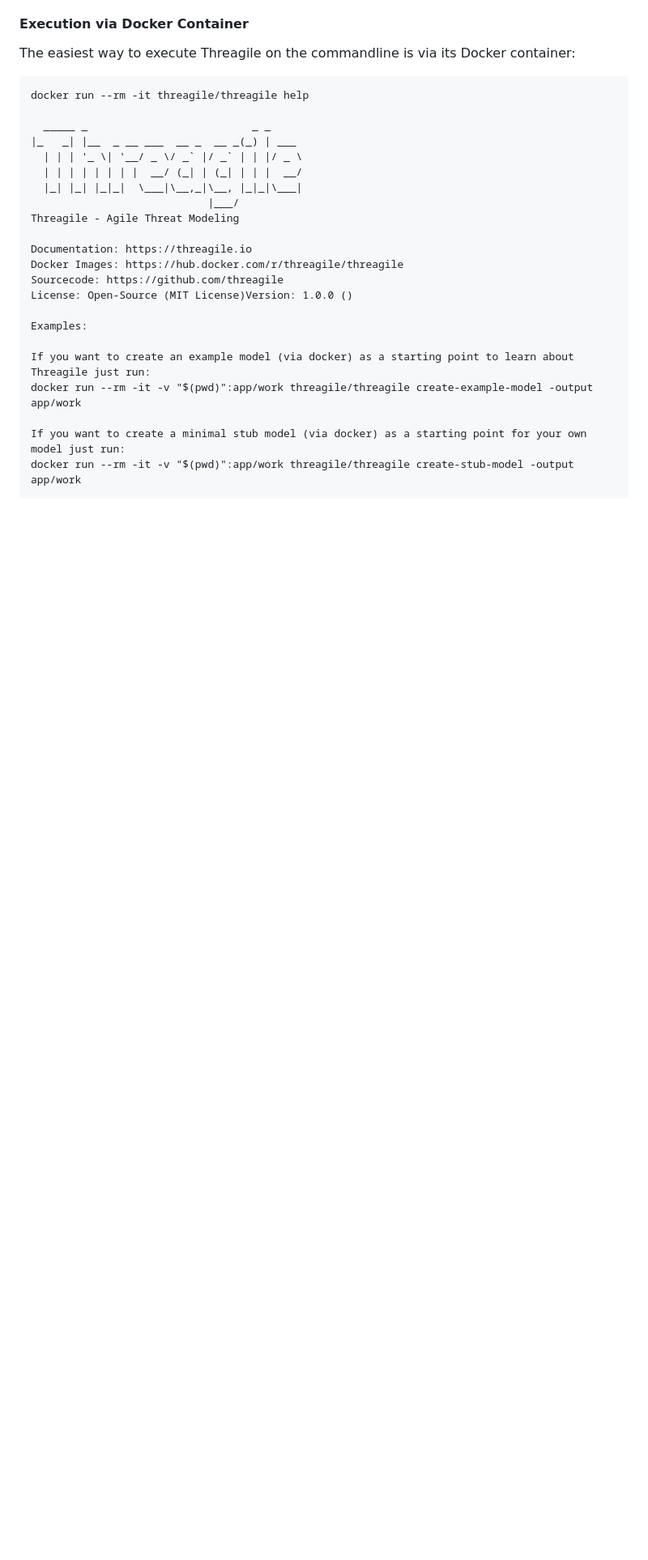
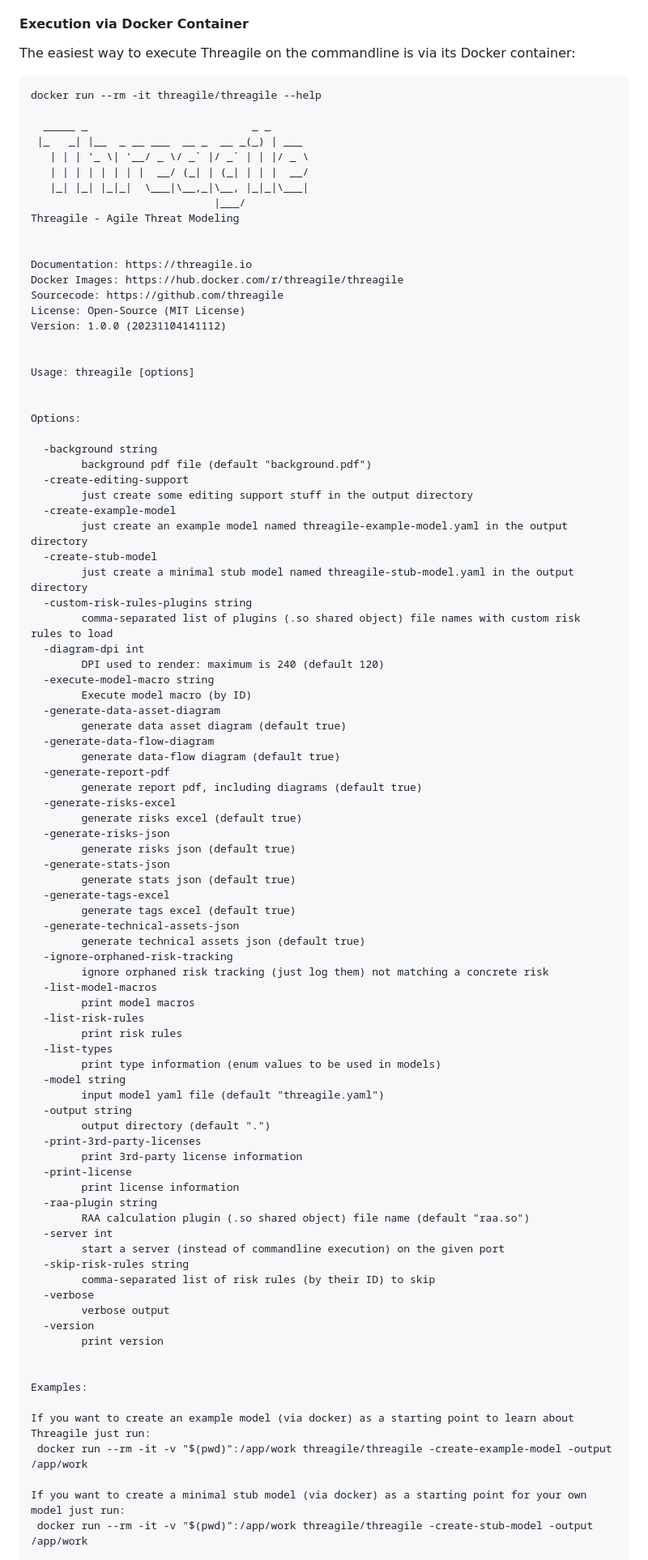
Before and after one commit to Threagile/threagile, a Markdown page: README.md, the part around one of its changes. Shown at 81% size. Drawn GitHub-style; blank space fills up the shorter version.

Commit message:
update README.md with current help output

```diff
--- a/README.md
+++ b/README.md
@@ -14,27 +14,93 @@ are checked against the architecture model.
 #### Execution via Docker Container
 The easiest way to execute Threagile on the commandline is via its Docker container:
 
-    docker run --rm -it threagile/threagile help
+    docker run --rm -it threagile/threagile --help
 
       _____ _                          _ _
-    |_   _| |__  _ __ ___  __ _  __ _(_) | ___
-      | | | '_ \| '__/ _ \/ _` |/ _` | | |/ _ \
-      | | | | | | | |  __/ (_| | (_| | | |  __/
-      |_| |_| |_|_|  \___|\__,_|\__, |_|_|\___|
-                                |___/
+     |_   _| |__  _ __ ___  __ _  __ _(_) | ___
+       | | | '_ \| '__/ _ \/ _` |/ _` | | |/ _ \
+       | | | | | | | |  __/ (_| | (_| | | |  __/
+       |_| |_| |_|_|  \___|\__,_|\__, |_|_|\___|
+                                 |___/
     Threagile - Agile Threat Modeling
+
 
     Documentation: https://threagile.io
     Docker Images: https://hub.docker.com/r/threagile/threagile
     Sourcecode: https://github.com/threagile
-    License: Open-Source (MIT License)Version: 1.0.0 ()
+    License: Open-Source (MIT License)
+    Version: 1.0.0 (20231104141112)
+
+
+    Usage: threagile [options]
+
+
+    Options:
+
+      -background string
+        	background pdf file (default "background.pdf")
+      -create-editing-support
+        	just create some editing support stuff in the output directory
+      -create-example-model
+        	just create an example model named threagile-example-model.yaml in the output directory
+      -create-stub-model
+        	just create a minimal stub model named threagile-stub-model.yaml in the output directory
+      -custom-risk-rules-plugins string
+        	comma-separated list of plugins (.so shared object) file names with custom risk rules to load
+      -diagram-dpi int
+        	DPI used to render: maximum is 240 (default 120)
+      -execute-model-macro string
+        	Execute model macro (by ID)
+      -generate-data-asset-diagram
+        	generate data asset diagram (default true)
+      -generate-data-flow-diagram
+        	generate data-flow diagram (default true)
+      -generate-report-pdf
+        	generate report pdf, including diagrams (default true)
+      -generate-risks-excel
+        	generate risks excel (default true)
+      -generate-risks-json
+        	generate risks json (default true)
+      -generate-stats-json
+        	generate stats json (default true)
+      -generate-tags-excel
+        	generate tags excel (default true)
+      -generate-technical-assets-json
+        	generate technical assets json (default true)
+      -ignore-orphaned-risk-tracking
+        	ignore orphaned risk tracking (just log them) not matching a concrete risk
+      -list-model-macros
+        	print model macros
+      -list-risk-rules
+        	print risk rules
+      -list-types
+        	print type information (enum values to be used in models)
+      -model string
+        	input model yaml file (default "threagile.yaml")
+      -output string
+        	output directory (default ".")
+      -print-3rd-party-licenses
+        	print 3rd-party license information
+      -print-license
+        	print license information
+      -raa-plugin string
+        	RAA calculation plugin (.so shared object) file name (default "raa.so")
+      -server int
+        	start a server (instead of commandline execution) on the given port
+      -skip-risk-rules string
+        	comma-separated list of risk rules (by their ID) to skip
+      -verbose
+        	verbose output
+      -version
+        	print version
+
 
     Examples:
 
     If you want to create an example model (via docker) as a starting point to learn about Threagile just run:
-    docker run --rm -it -v "$(pwd)":app/work threagile/threagile create-example-model -output app/work
+     docker run --rm -it -v "$(pwd)":/app/work threagile/threagile -create-example-model -output /app/work
 
     If you want to create a minimal stub model (via docker) as a starting point for your own model just run:
-    docker run --rm -it -v "$(pwd)":app/work threagile/threagile create-stub-model -output app/work
+     docker run --rm -it -v "$(pwd)":/app/work threagile/threagile -create-stub-model -output /app/work
 
     If you want to execute Threagile on a model yaml file (via docker):
```
Also changed, not shown: other parts of README.md (+7 -62 lines).
